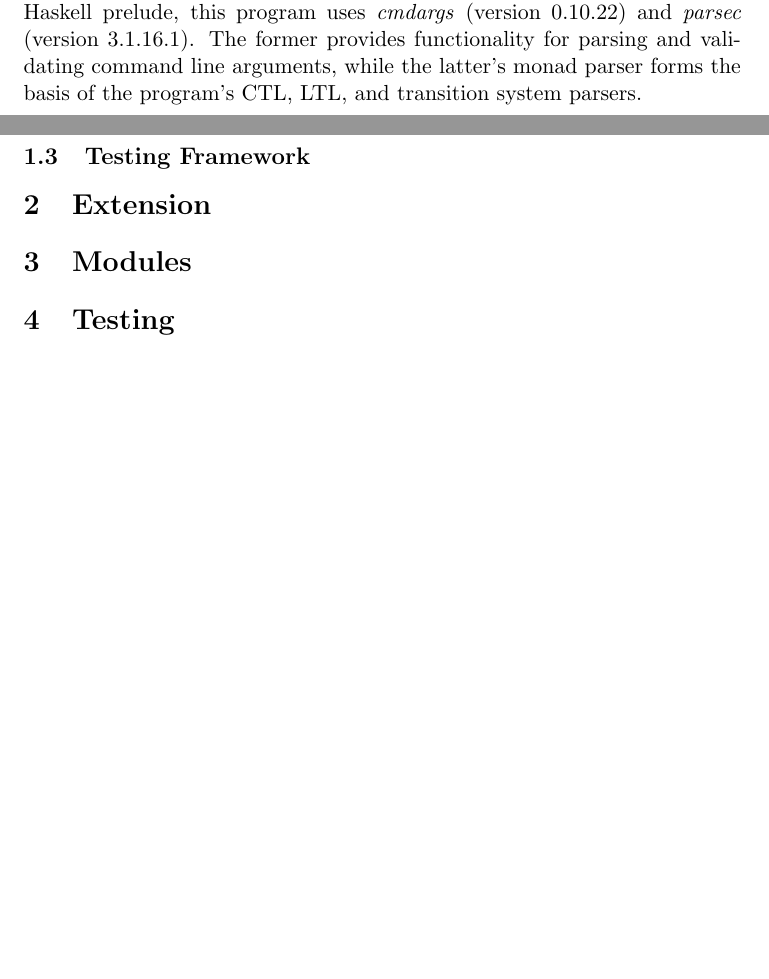
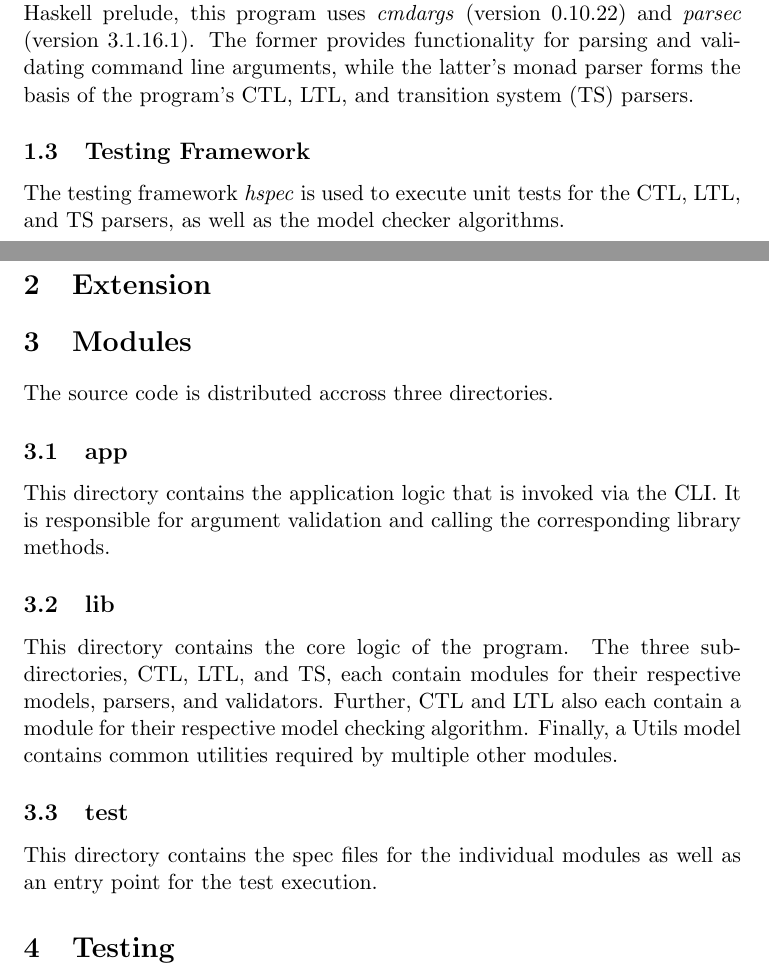
Before and after one commit to DerYeger/MiniCheck, a LaTeX document (docs/MiniCheck.tex): two parts of pages 1 and 2 of 2, joined at a grey line, cut so that both start at the same text, the shorter picture padded with empty space. Compiled offline with pdfLaTeX.

Commit message:
docs: describe modules

```diff
--- a/docs/MiniCheck.tex
+++ b/docs/MiniCheck.tex
@@ -31,13 +31,13 @@ Evaluate the LTL formula in the transition system found at \verb|TS_FILE| with \
 \subsection{Dependencies}
 
 Beyond the \textit{base} and \textit{containers} libraries, which are usually part of the Haskell prelude, this program uses \textit{cmdargs} (version 0.10.22) and \textit{parsec} (version 3.1.16.1).
-The former provides functionality for parsing and validating command line arguments, while the latter's monad parser forms the basis of the program's CTL, LTL, and transition system parsers.
+The former provides functionality for parsing and validating command line arguments, while the latter's monad parser forms the basis of the program's CTL, LTL, and transition system (TS) parsers.
 
 % TODO Haskell Language extensions
 
 \subsection{Testing Framework}
 
-% TODO Testing libraries and frameworks
+The testing framework \textit{hspec} is used to execute unit tests for the CTL, LTL, and TS parsers, as well as the model checker algorithms.
 
 \section{Extension}
 
@@ -45,7 +45,23 @@ The former provides functionality for parsing and validating command line argume
 
 \section{Modules}
 
-% TODO Describe module partitioning (ctl, ltl, ts)
+The source code is distributed accross three directories.
+
+\subsection{app}
+
+This directory contains the application logic that is invoked via the CLI.
+It is responsible for argument validation and calling the corresponding library methods.
+
+\subsection{lib}
+
+This directory contains the core logic of the program.
+The three sub-directories, CTL, LTL, and TS, each contain modules for their respective models, parsers, and validators.
+Further, CTL and LTL also each contain a module for their respective model checking algorithm.
+Finally, a Utils model contains common utilities required by multiple other modules.
+
+\subsection{test}
+
+This directory contains the spec files for the individual modules as well as an entry point for the test execution.
 
 \section{Testing}
 
```
